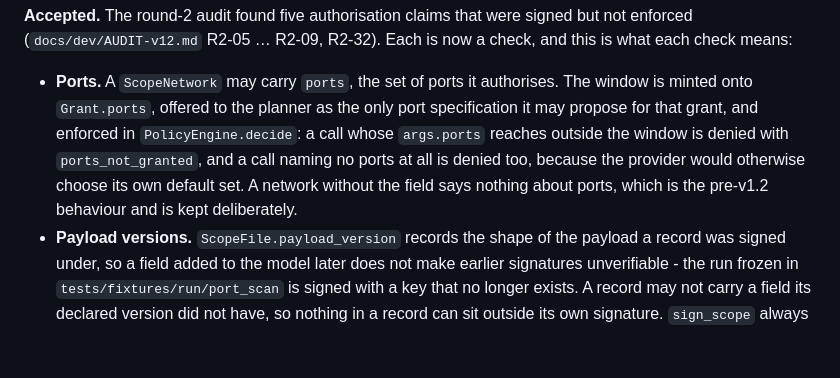
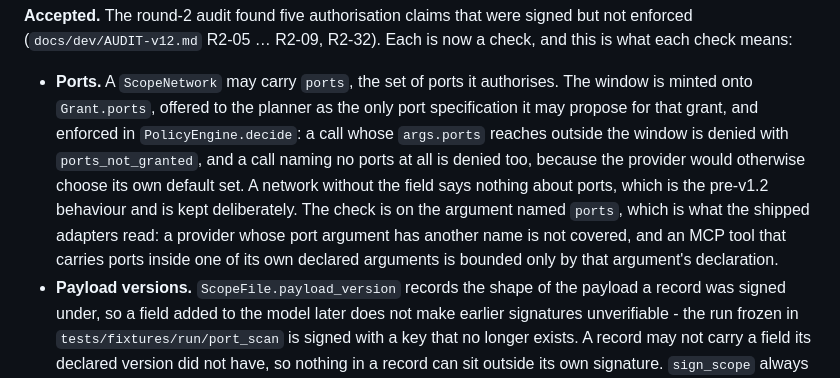
Before and after one commit to Samubrine/security-agent-harness, a Markdown page: docs/design/decisions.md, the part around the change. Drawn GitHub-style; blank space fills up the shorter version.

Commit message:
docs(design): state the limit of the port window
The check reads the argument named `ports`, which is the one the shipped adapters use. A
provider whose port argument has another name, or an MCP tool carrying ports inside a
declared argument of its own, is outside what this can see - saying so is cheaper than a
reader discovering it.

```diff
--- a/docs/design/decisions.md
+++ b/docs/design/decisions.md
@@ -153,7 +153,10 @@ means:
   grant, and enforced in `PolicyEngine.decide`: a call whose `args.ports` reaches outside the window
   is denied with `ports_not_granted`, and a call naming no ports at all is denied too, because the
   provider would otherwise choose its own default set. A network without the field says nothing about
-  ports, which is the pre-v1.2 behaviour and is kept deliberately.
+  ports, which is the pre-v1.2 behaviour and is kept deliberately. The check is on the argument named
+  `ports`, which is what the shipped adapters read: a provider whose port argument has another name
+  is not covered, and an MCP tool that carries ports inside one of its own declared arguments is
+  bounded only by that argument's declaration.
 * **Payload versions.** `ScopeFile.payload_version` records the shape of the payload a record was
   signed under, so a field added to the model later does not make earlier signatures unverifiable -
   the run frozen in `tests/fixtures/run/port_scan` is signed with a key that no longer exists. A
```
